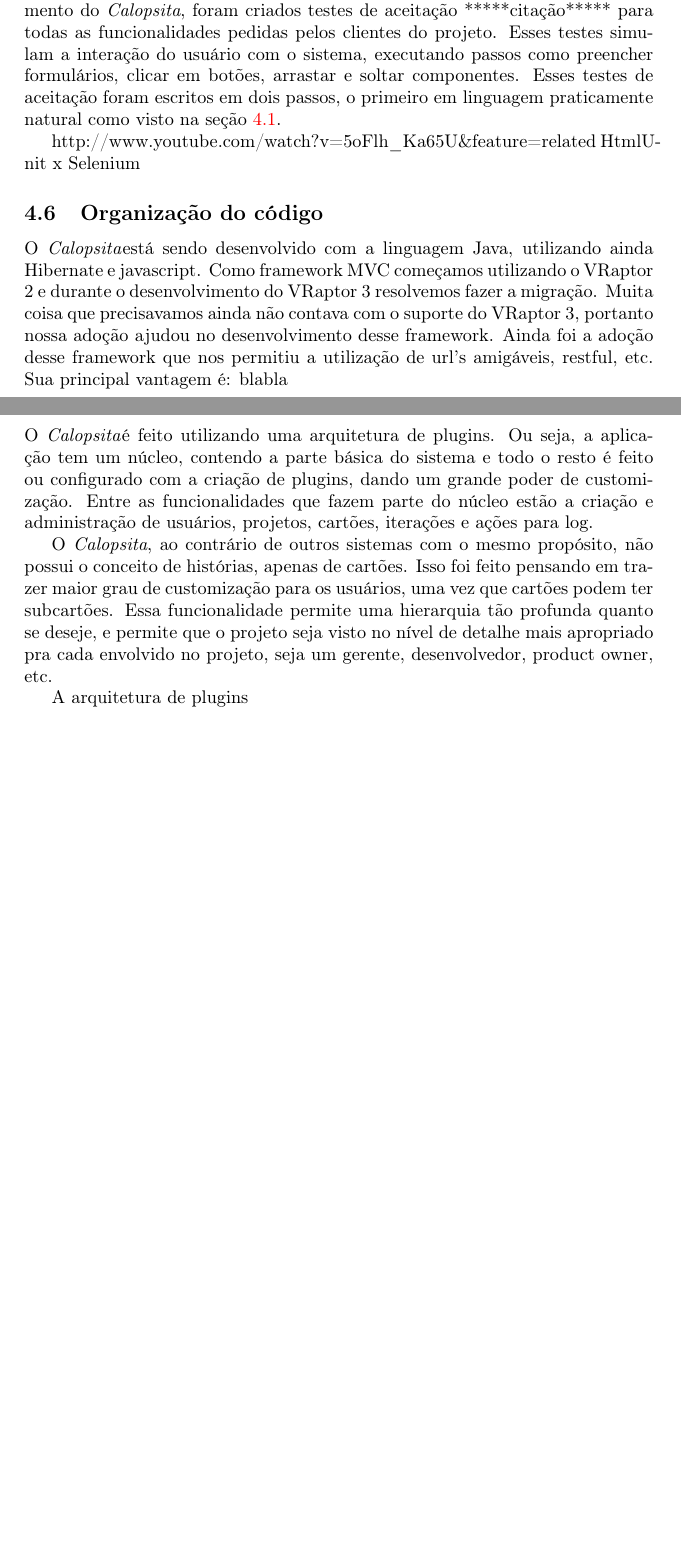
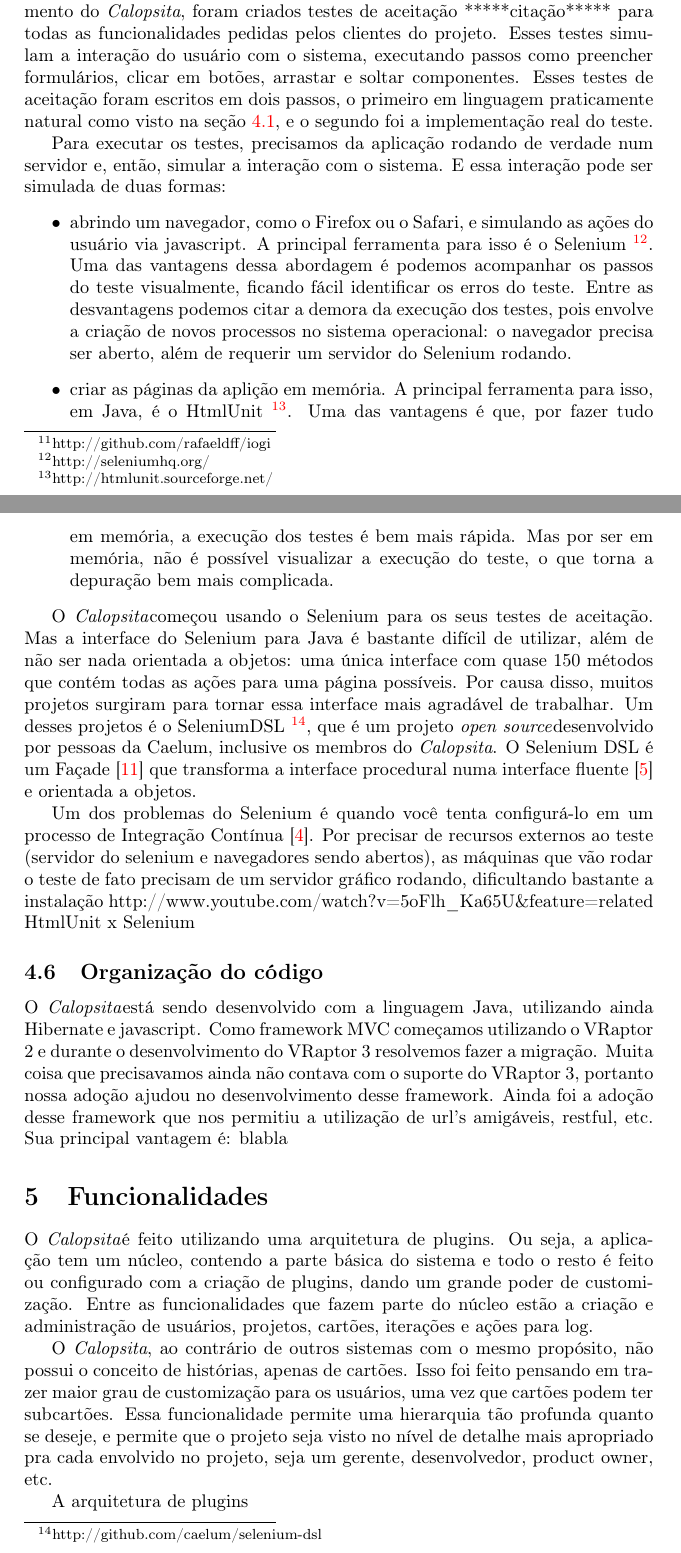
Before and after one commit to caelum/calopsita-monografia, a LaTeX document (monografia.tex, which reads 04-codigo.tex): two parts of pages 11 and 12 of 27, joined at a grey line, cut so that both start at the same text, the shorter picture padded with empty space. Compiled offline with pdfLaTeX.

Commit message:
escrevendo sobre Selenium DSL

```diff
--- a/04-codigo.tex
+++ b/04-codigo.tex
@@ -232,10 +235,39 @@ pensar nas operações.
 No processo de desenvolvimento do \calopsita, foram criados testes de aceitação *****citação***** para todas as
 funcionalidades pedidas pelos clientes do projeto. Esses testes simulam a interação do usuário com o sistema, executando
 passos como preencher formulários, clicar em botões, arrastar e soltar componentes. Esses testes de aceitação
-foram escritos em dois passos, o primeiro em linguagem praticamente natural como visto na seção \ref{bdd}.
+foram escritos em dois passos, o primeiro em linguagem praticamente natural como visto na seção \ref{bdd}, e o segundo
+foi a implementação real do teste.
 
+Para executar os testes, precisamos da aplicação rodando de verdade num servidor e, então, simular a interação com
+o sistema. E essa interação pode ser simulada de duas formas:
+\begin{itemize}
+	\item{abrindo um navegador, como o Firefox ou o Safari, e simulando as ações do usuário via javascript. A principal
+	ferramenta para isso é o Selenium~\footnote{http://seleniumhq.org/}. Uma das vantagens dessa abordagem é podemos
+	acompanhar os passos do teste visualmente, ficando fácil identificar os erros do teste. Entre as desvantagens podemos
+	citar a demora da execução dos testes, pois envolve a criação de novos processos no sistema operacional: o navegador
+	precisa ser aberto, além de requerir um servidor do Selenium rodando.}
+	\item{criar as páginas da aplição em memória. A principal ferramenta para isso, em Java, é o
+	HtmlUnit~\footnote{http://htmlunit.sourceforge.net/}. Uma das vantagens é que, por fazer tudo em memória, a execução
+	dos testes é bem mais rápida. Mas por ser em memória, não é possível visualizar a execução do teste, o que torna
+	a depuração bem mais complicada.}
+\end{itemize}
+
+O \calopsita começou usando o Selenium para os seus testes de aceitação. Mas a interface do Selenium para Java é bastante
+difícil de utilizar, além de não ser nada orientada a objetos: uma única interface com quase 150 métodos que contém todas
+as ações para uma página possíveis. Por causa disso, muitos projetos surgiram para tornar essa interface mais agradável
+de trabalhar. Um desses projetos é o SeleniumDSL~\footnote{http://github.com/caelum/selenium-dsl}, que é um projeto
+\opensource desenvolvido por pessoas da Caelum, inclusive os membros do \calopsita. O Selenium DSL é um Façade~\cite{gof}
+que transforma a interface procedural numa interface fluente~\cite{dsl} e orientada a objetos.
+
+Um dos problemas do Selenium é quando você tenta configurá-lo em um processo de Integração Contínua~\cite{ci}. Por precisar
+de recursos externos ao teste (servidor do selenium e navegadores sendo abertos), as máquinas que vão rodar o teste de fato
+precisam de um servidor gráfico rodando, dificultando bastante a instalação
 http://www.youtube.com/watch?v=5oFlh\_Ka65U\&feature=related
 HtmlUnit x Selenium
 
 \subsection{Organização do código}
-O \calopsita está sendo desenvolvido com a linguagem Java, utilizando ainda Hibernate e javascript. Como framework MVC começamos utilizando o VRaptor 2 e durante o desenvolvimento do VRaptor 3 resolvemos fazer a migração. Muita coisa que precisavamos ainda não contava com o suporte do VRaptor 3, portanto nossa adoção ajudou no desenvolvimento desse framework. Ainda foi a adoção desse framework que nos permitiu a utilização de url's amigáveis, restful, etc. Sua principal vantagem é: blabla
+O \calopsita está sendo desenvolvido com a linguagem Java, utilizando ainda Hibernate e javascript. Como
+framework MVC começamos utilizando o VRaptor 2 e durante o desenvolvimento do VRaptor 3 resolvemos fazer a migração.
+Muita coisa que precisavamos ainda não contava com o suporte do VRaptor 3, portanto nossa adoção ajudou no
+desenvolvimento desse framework. Ainda foi a adoção desse framework que nos permitiu a utilização de url's
+amigáveis, restful, etc. Sua principal vantagem é: blabla
```
Also changed, not shown: 04-codigo.tex (11 more changed lines).
